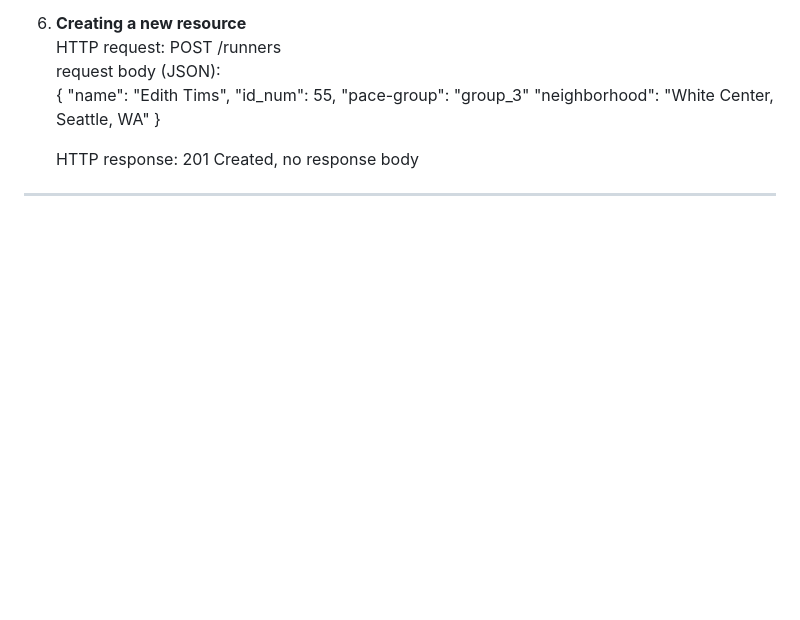
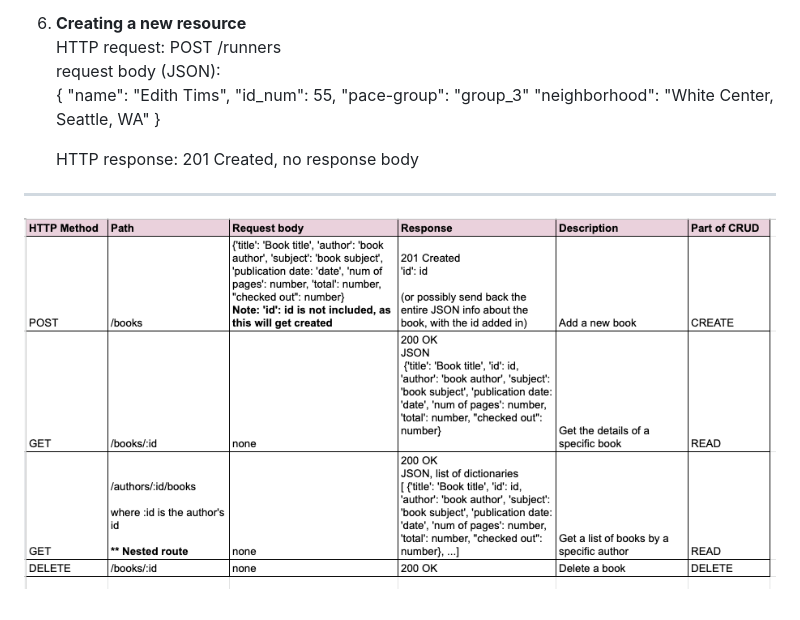
Before and after one commit to Jenny-PL/unit_2_notes, a Markdown page: api_design.md, the part around the change. Rendered like a GitHub page; pictures changed too: HTTP.request.response.png (added); blank space fills up the shorter version.

Commit message:
added table from class for http requests

```diff
--- a/api_design.md
+++ b/api_design.md
@@ -71,3 +71,4 @@ request body (JSON):
     HTTP response: 201 Created, no response body
 
 ---
+![HTTP response/request table for bookstore](HTTP.request.response.png)
```
Also changed, not shown: 1 other file.
